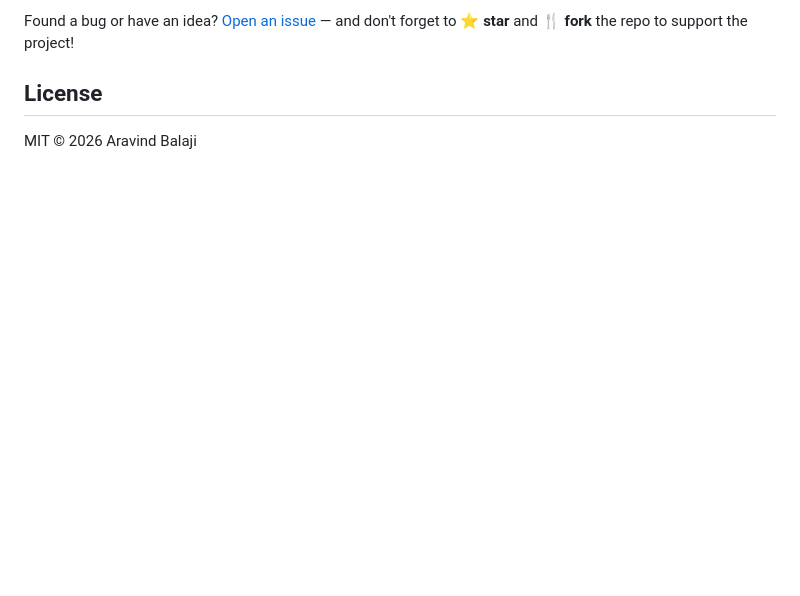
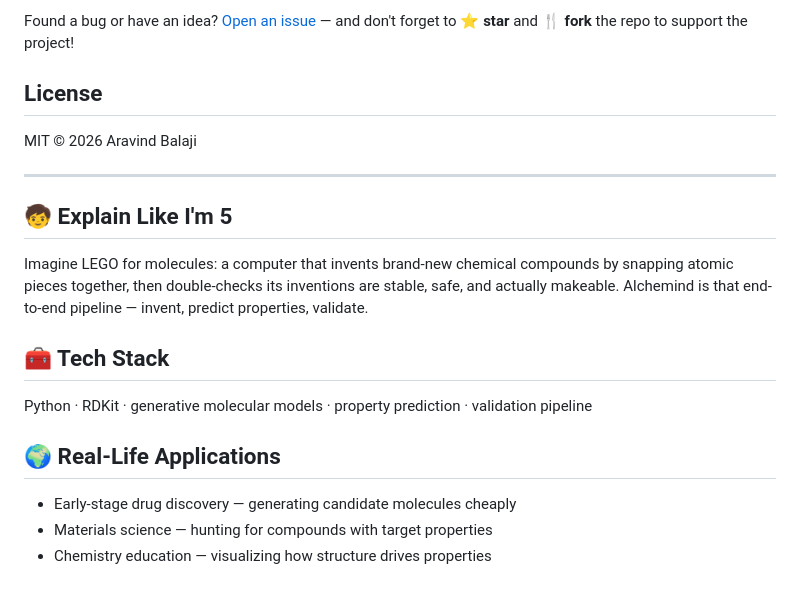
Before and after one commit to AravindB98/alchemind, a Markdown page: README.md, the part around the change. GitHub-like rendering; blank space fills up the shorter version.

Commit message:
docs: add plain-English explainer, tech stack, applications, contributing & future scope

```diff
--- a/README.md
+++ b/README.md
@@ -195,3 +195,19 @@ and don't forget to ⭐ **star** and 🍴 **fork** the repo to support the proje
 ## License
 
 MIT © 2026 Aravind Balaji
+
+---
+
+## 🧒 Explain Like I'm 5
+
+Imagine LEGO for molecules: a computer that invents brand-new chemical compounds by snapping atomic pieces together, then double-checks its inventions are stable, safe, and actually makeable. Alchemind is that end-to-end pipeline — invent, predict properties, validate.
+
+## 🧰 Tech Stack
+
+Python · RDKit · generative molecular models · property prediction · validation pipeline
+
+## 🌍 Real-Life Applications
+
+- Early-stage drug discovery — generating candidate molecules cheaply
+- Materials science — hunting for compounds with target properties
+- Chemistry education — visualizing how structure drives properties
```
